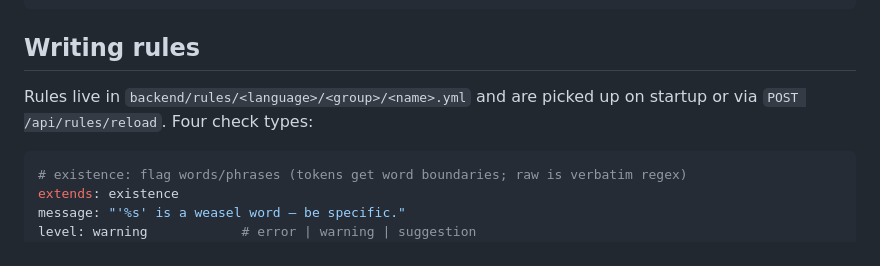
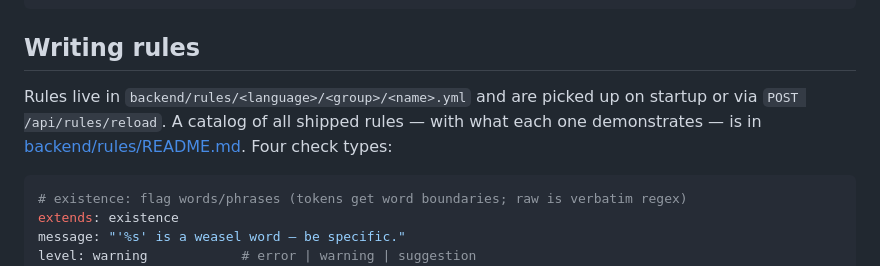
Before and after one commit to saigyo/fabulous-writing, a Markdown page: README.md, the part around the change. Drawn GitHub-style.

Commit message:
Add rule catalog README with links and cookbook notes
Co-Authored-By: Claude Fable 5 <noreply@anthropic.com>

````diff
--- a/README.md
+++ b/README.md
@@ -58,7 +58,9 @@ cd frontend && npm test && npm run build
 ## Writing rules
 
 Rules live in `backend/rules/<language>/<group>/<name>.yml` and are picked up on
-startup or via `POST /api/rules/reload`. Four check types:
+startup or via `POST /api/rules/reload`. A catalog of all shipped rules — with
+what each one demonstrates — is in [backend/rules/README.md](backend/rules/README.md).
+Four check types:
 
 ```yaml
 # existence: flag words/phrases (tokens get word boundaries; raw is verbatim regex)
````
Also changed, not shown: backend/rules/README.md (added, +95 -0 lines).
